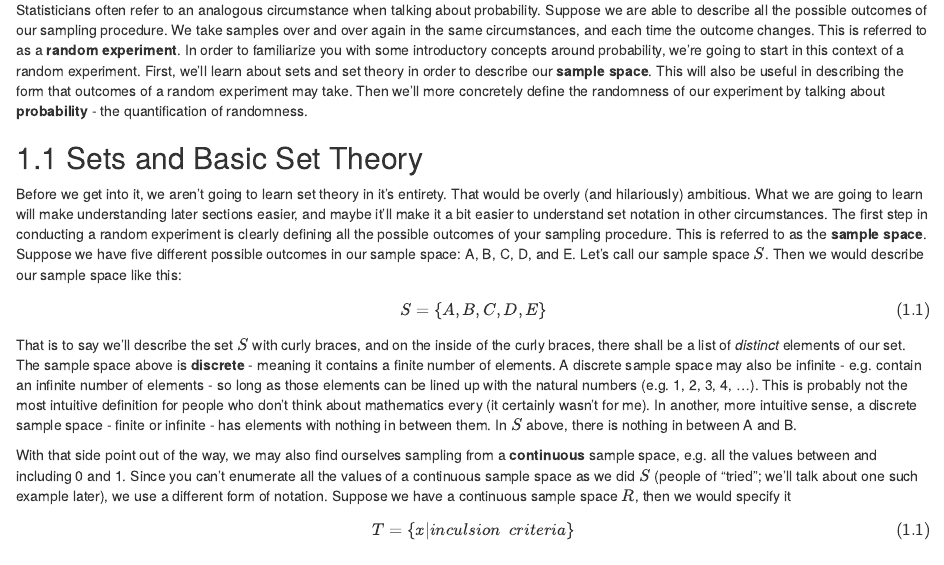
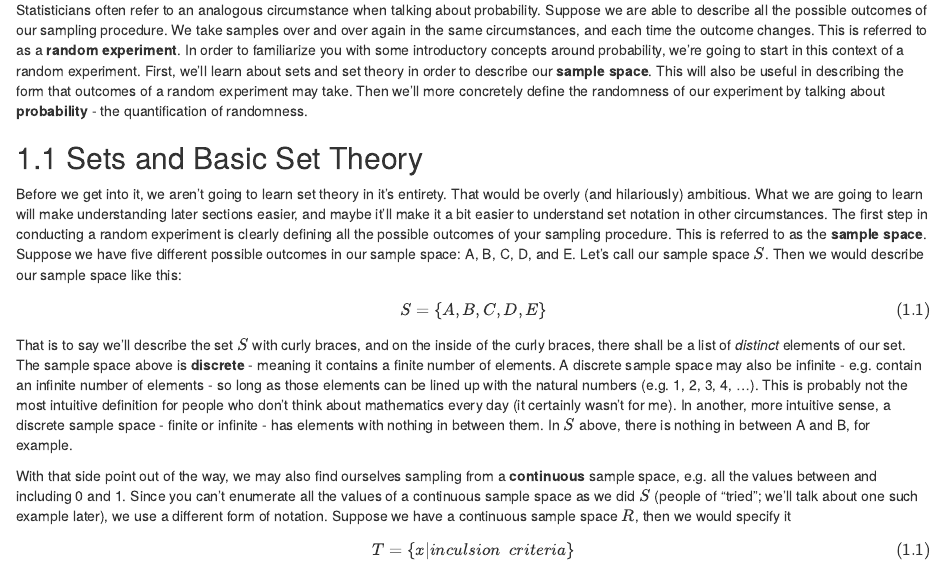
Before and after one commit to paulmeinz/paulsstatsbook, an R Markdown document (01-settheoryandprobability.Rmd): the page in a window 1100 px wide, from 140 px down. Rendered offline with R 4.5, knitr and Pandoc, with nearby package versions; drawn as R Markdown's standard HTML page in place of the format the file asks for.

Commit message:
Fixed some grammar errors

```diff
--- a/01-settheoryandprobability.Rmd
+++ b/01-settheoryandprobability.Rmd
@@ -12,7 +12,7 @@ $$
 S = \{A, B, C, D, E\}
 (\#eq:binom)
 $$
-That is to say we'll describe the set $S$ with curly braces, and on the inside of the curly braces, there shall be a list of _distinct_ elements of our set. The sample space above is **discrete** - meaning it contains a finite number of elements. A discrete sample space may also be infinite - e.g. contain an infinite number of elements - so long as those elements can be lined up with the natural numbers (e.g. 1, 2, 3, 4, ...). This is probably not the most intuitive definition for people who don't think about mathematics every (it certainly wasn't for me). In another, more intuitive sense, a discrete sample space - finite or infinite - has elements with nothing in between them. In $S$ above, there is nothing in between A and B.
+That is to say we'll describe the set $S$ with curly braces, and on the inside of the curly braces, there shall be a list of _distinct_ elements of our set. The sample space above is **discrete** - meaning it contains a finite number of elements. A discrete sample space may also be infinite - e.g. contain an infinite number of elements - so long as those elements can be lined up with the natural numbers (e.g. 1, 2, 3, 4, ...). This is probably not the most intuitive definition for people who don't think about mathematics every day (it certainly wasn't for me). In another, more intuitive sense, a discrete sample space - finite or infinite - has elements with nothing in between them. In $S$ above, there is nothing in between A and B, for example.
 
 With that side point out of the way, we may also find ourselves sampling from a **continuous** sample space, e.g. all the values between and including 0 and 1. Since you can't enumerate all the values of a continuous sample space as we did $S$ (people of "tried"; we'll talk about one such example later), we use a different form of notation. Suppose we have a continuous sample space $R$, then we would specify it
 
```
